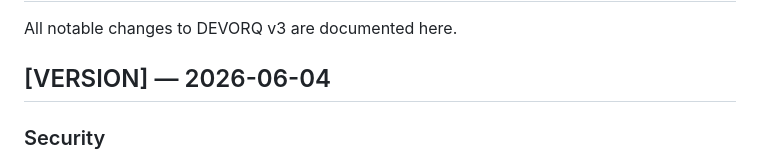
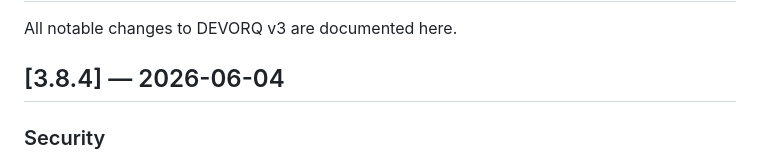
Before and after one commit to nandinhos/devorq_v3, a Markdown page: CHANGELOG.md, the part around the change. Drawn GitHub-style.

Commit message:
docs(changelog): substitui placeholder [VERSION] por [3.8.4] (DQ-030)

```diff
--- a/CHANGELOG.md
+++ b/CHANGELOG.md
@@ -2,7 +2,7 @@
 
 All notable changes to DEVORQ v3 are documented here.
 
-## [VERSION] — 2026-06-04
+## [3.8.4] — 2026-06-04
 
 ### Security
 - **Whitelist SSH em `devorq::vps_exec`** — defesa em 2 camadas (code review 2026-06-01, issues #3 e #9):
```
